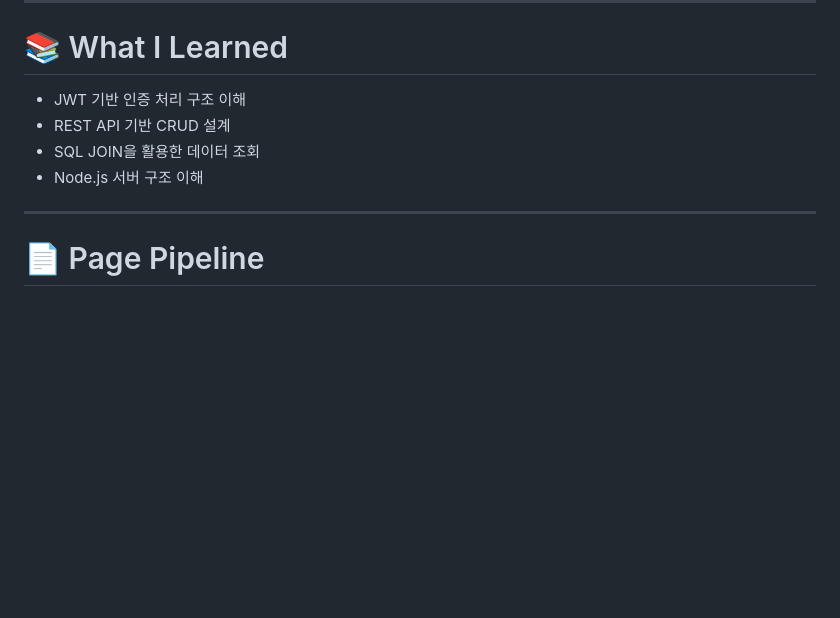
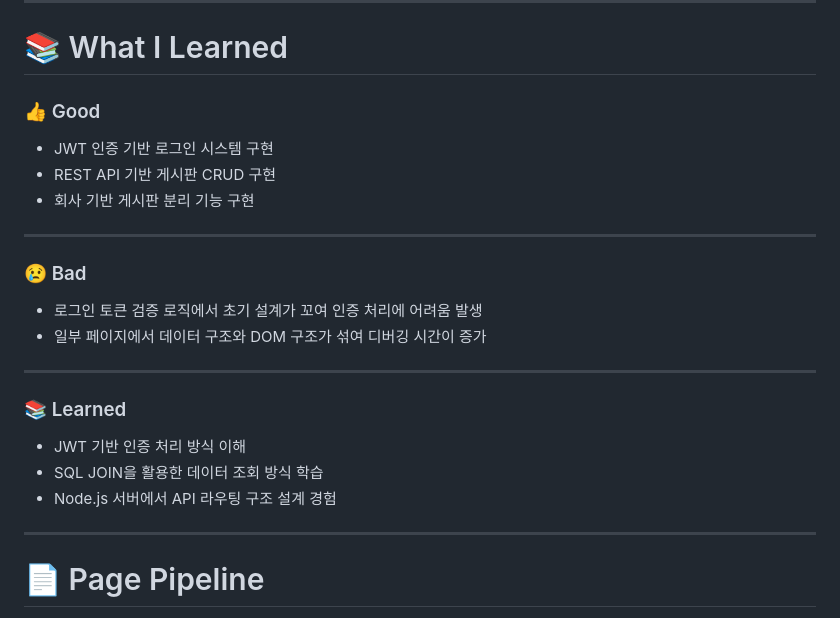
Before and after one commit to hanyiseul/Hackathon-bootcamp, a Markdown page: community/README.md, the part around the change. Drawn GitHub-style; blank space fills up the shorter version.

Commit message:
리드미 보충

```diff
--- a/community/README.md
+++ b/community/README.md
@@ -321,10 +321,27 @@ DELETE 요청 시 id 전달 문제 발생
 
 # 📚 What I Learned
 
-- JWT 기반 인증 처리 구조 이해
-- REST API 기반 CRUD 설계
-- SQL JOIN을 활용한 데이터 조회
-- Node.js 서버 구조 이해
+### 👍 Good
+
+* JWT 인증 기반 로그인 시스템 구현
+* REST API 기반 게시판 CRUD 구현
+* 회사 기반 게시판 분리 기능 구현
+
+---
+
+### 😢 Bad
+
+* 로그인 토큰 검증 로직에서 초기 설계가 꼬여 인증 처리에 어려움 발생
+* 일부 페이지에서 데이터 구조와 DOM 구조가 섞여 디버깅 시간이 증가
+
+---
+
+### 📚 Learned
+
+* JWT 기반 인증 처리 방식 이해
+* SQL JOIN을 활용한 데이터 조회 방식 학습
+* Node.js 서버에서 API 라우팅 구조 설계 경험
+
 
 ---
 
```
